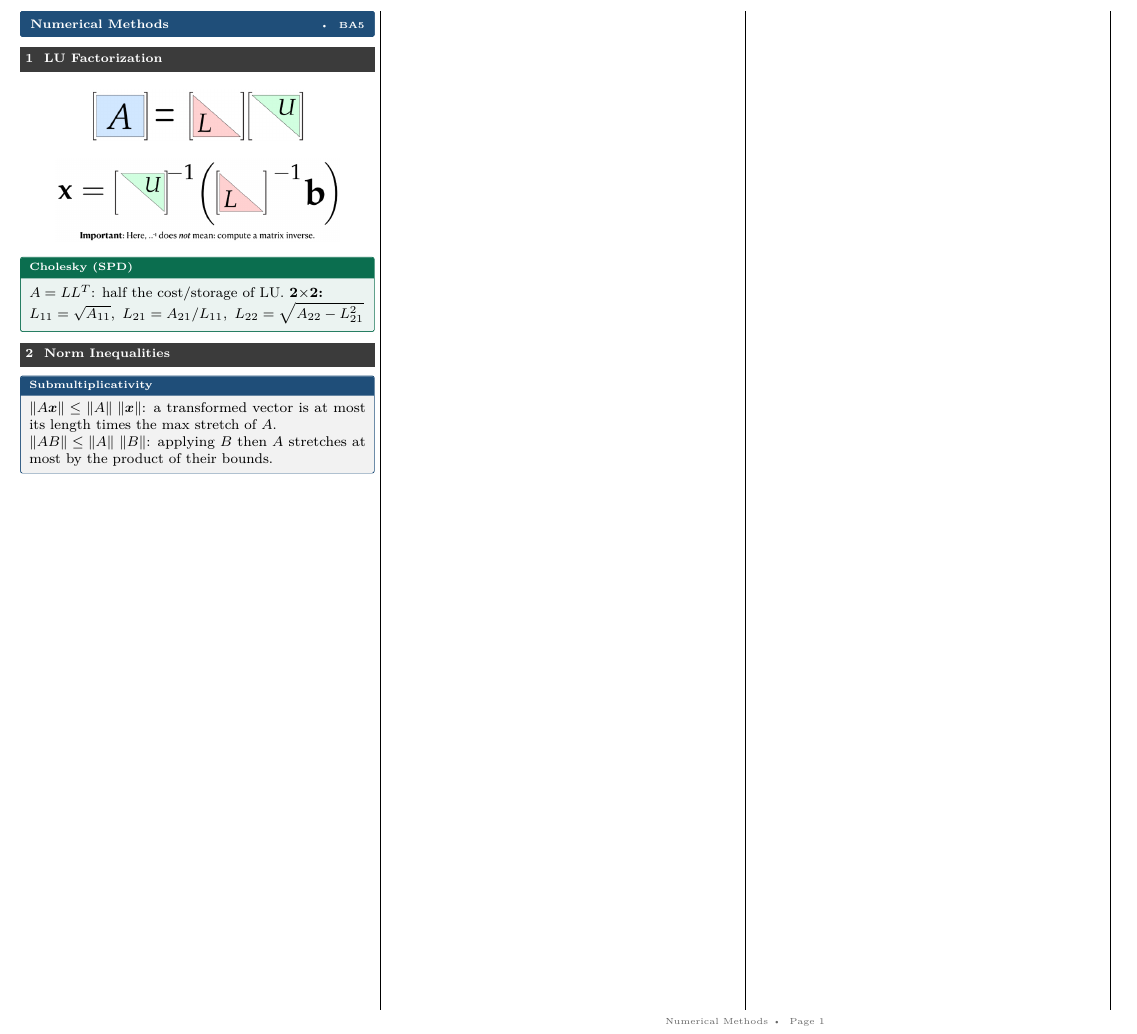
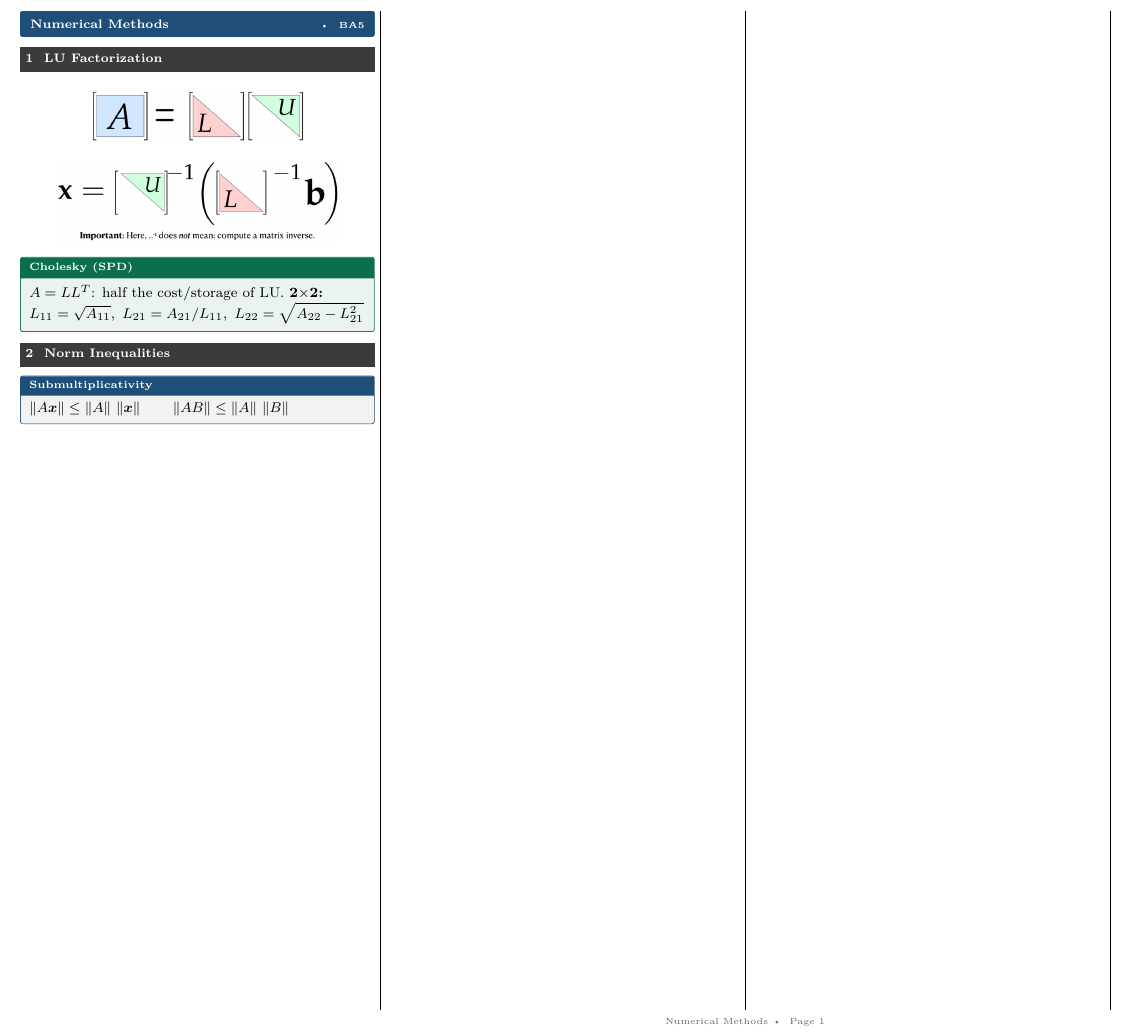
Before and after one commit to AlphaXT38G/notes_ba5, a LaTeX document (nummet/cheatsheet.tex): part of the page, cut so that both start at the same text. Compiled offline with pdfLaTeX.

Commit message:
style(nummet): drop norm inequality explanations
Co-Authored-By: Claude Opus 5.5 <noreply@anthropic.com>

```diff
--- a/nummet/cheatsheet.tex
+++ b/nummet/cheatsheet.tex
@@ -28,10 +28,7 @@
 \section{Norm Inequalities}
 
 \begin{prop}[title=Submultiplicativity]
-\(\norm{A\vect{x}} \le \norm{A}\,\norm{\vect{x}}\): a transformed vector is at most
-its length times the max stretch of \(A\).\\
-\(\norm{AB} \le \norm{A}\,\norm{B}\): applying \(B\) then \(A\) stretches at most by
-the product of their bounds.
+\(\norm{A\vect{x}} \le \norm{A}\,\norm{\vect{x}} \qquad \norm{AB} \le \norm{A}\,\norm{B}\)
 \end{prop}
 
 \end{multicols*}
```
